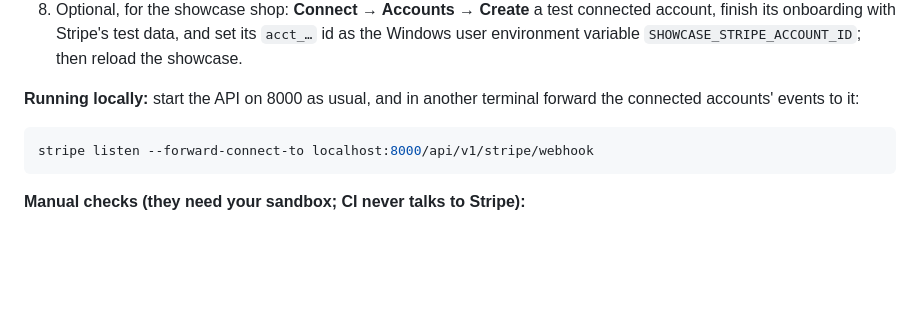
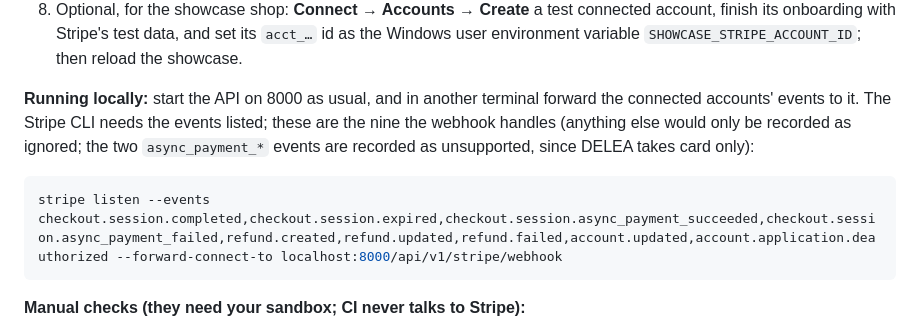
Before and after one commit to kbello90/delea-base, a Markdown page: README.md, the part around the change. GitHub-like rendering; blank space fills up the shorter version.

Commit message:
Stripe CLI forwarder: list the nine webhook events with --events
The Stripe CLI now needs the events listed. README "Running locally" and TRD 6.14 give the
command with the nine events the webhook handles (the seven applied plus the two
async_payment_* events recorded as unsupported); a hosted endpoint subscribes to the same nine.

Co-Authored-By: Claude Opus 5.5 <noreply@anthropic.com>

````diff
--- a/README.md
+++ b/README.md
@@ -97,10 +97,12 @@ pins Stripe API version **2026-09-30.endive**.
    environment variable `SHOWCASE_STRIPE_ACCOUNT_ID`; then reload the showcase.
 
 **Running locally:** start the API on 8000 as usual, and in another terminal forward the
-connected accounts' events to it:
+connected accounts' events to it. The Stripe CLI needs the events listed; these are the nine the
+webhook handles (anything else would only be recorded as ignored; the two `async_payment_*`
+events are recorded as unsupported, since DELEA takes card only):
 
 ```sh
-stripe listen --forward-connect-to localhost:8000/api/v1/stripe/webhook
+stripe listen --events checkout.session.completed,checkout.session.expired,checkout.session.async_payment_succeeded,checkout.session.async_payment_failed,refund.created,refund.updated,refund.failed,account.updated,account.application.deauthorized --forward-connect-to localhost:8000/api/v1/stripe/webhook
 ```
 
 **Manual checks (they need your sandbox; CI never talks to Stripe):**
````
Also changed, not shown: docs/DELEA-TRD.md (+1 -0 lines).
